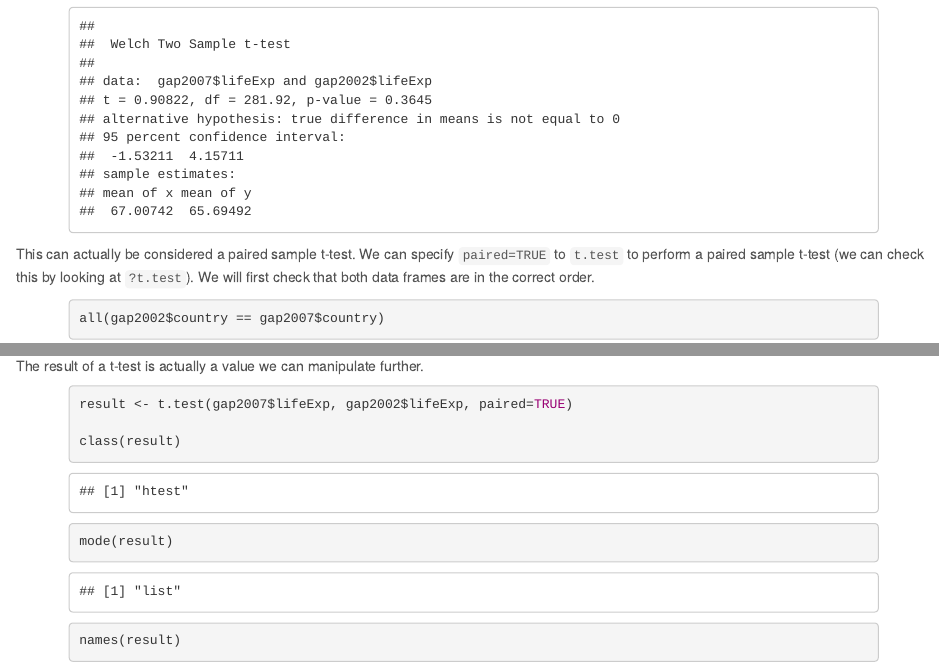
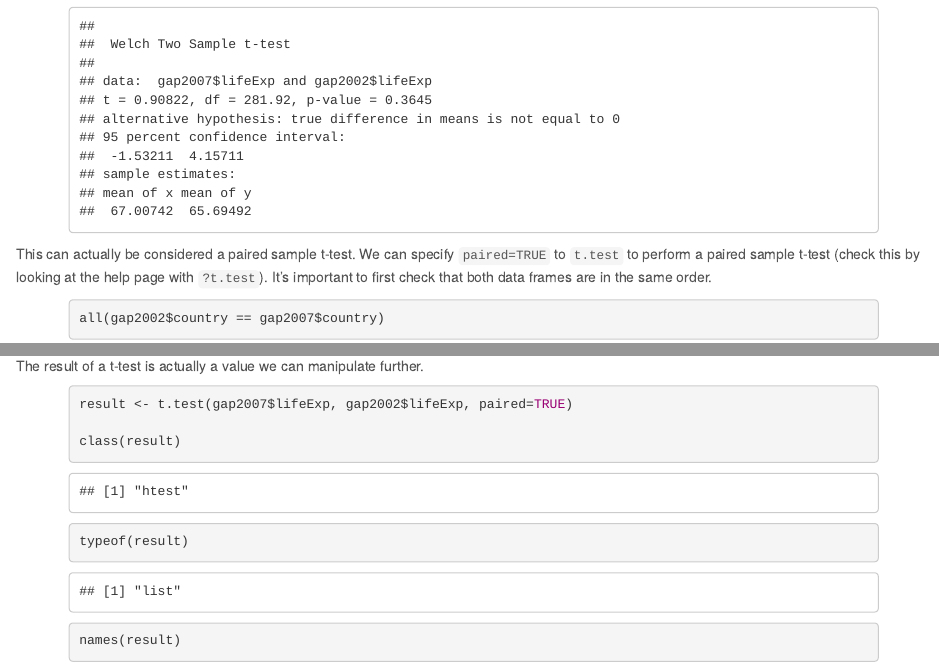
Before and after one commit to MonashDataFluency/r-intro-halfday, an R Markdown document (topics/data_frames.Rmd): the page in a window 1100 px wide, from 12780 px down, and a second part further down, joined at a grey line. The pictures show the output file topics/data_frames.html that the author committed with the source, opened offline.

Commit message:
Use typeof rather than mode

````diff
--- a/topics/data_frames.Rmd
+++ b/topics/data_frames.Rmd
@@ -316,7 +316,7 @@ gap2007 <- filter(gap, year == 2007)
 t.test(gap2007$lifeExp, gap2002$lifeExp)
 ```
 
-This can actually be considered a paired sample t-test. We can specify `paired=TRUE` to `t.test` to perform a paired sample t-test (we can check this by looking at `?t.test`). We will first check that both data frames are in the correct order.
+This can actually be considered a paired sample t-test. We can specify `paired=TRUE` to `t.test` to perform a paired sample t-test (check this by looking at the help page with `?t.test`). It's important to first check that both data frames are in the same order.
 
 ```{r}
 all(gap2002$country == gap2007$country)
@@ -338,7 +338,7 @@ The result of a t-test is actually a value we can manipulate further.
 result <- t.test(gap2007$lifeExp, gap2002$lifeExp, paired=TRUE)
 
 class(result)
-mode(result)
+typeof(result)
 names(result)
 
 result$p.value
````
Also changed, not shown: topics/data_frames.html.
